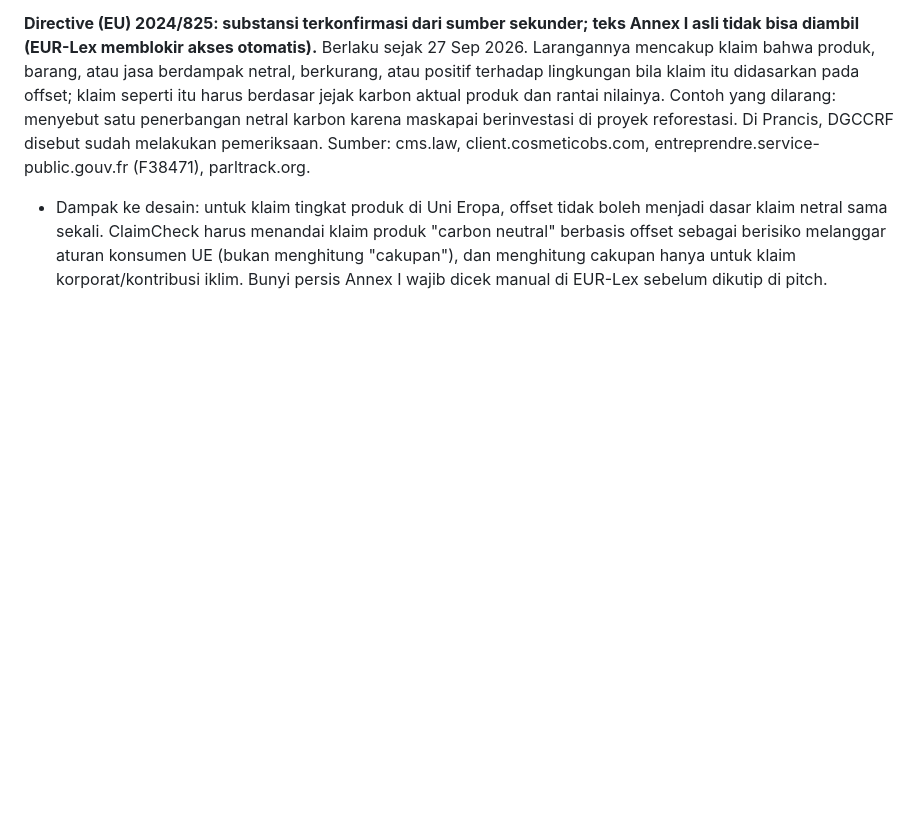
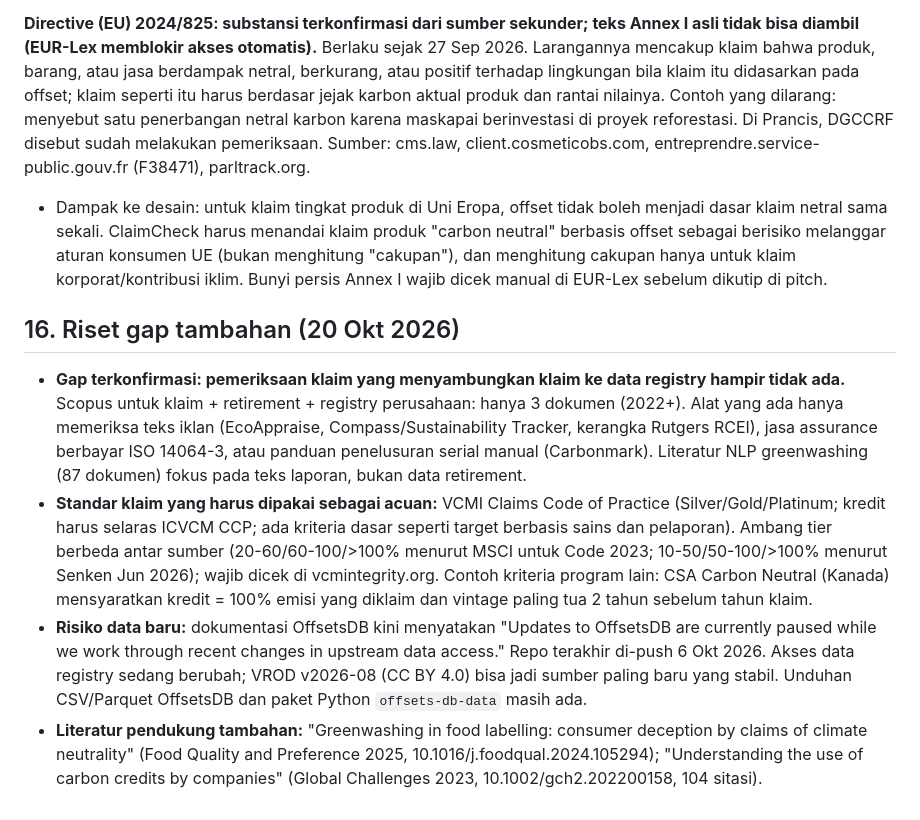
Before and after one commit to arvamadax/climatechain-id, a Markdown page: docs/TOPIK7_RESEARCH.md, the part around the change. Rendered like a GitHub page; blank space fills up the shorter version.

Commit message:
docs: gap research and build plan
Co-Authored-By: Claude Opus 5.5 <noreply@anthropic.com>

```diff
--- a/docs/TOPIK7_RESEARCH.md
+++ b/docs/TOPIK7_RESEARCH.md
@@ -233,3 +233,10 @@ Kesimpulan: tiga hal kritis (1-3) mengubah desain. ClaimCheck tidak lagi "retire
 
 **Directive (EU) 2024/825: substansi terkonfirmasi dari sumber sekunder; teks Annex I asli tidak bisa diambil (EUR-Lex memblokir akses otomatis).** Berlaku sejak 27 Sep 2026. Larangannya mencakup klaim bahwa produk, barang, atau jasa berdampak netral, berkurang, atau positif terhadap lingkungan bila klaim itu didasarkan pada offset; klaim seperti itu harus berdasar jejak karbon aktual produk dan rantai nilainya. Contoh yang dilarang: menyebut satu penerbangan netral karbon karena maskapai berinvestasi di proyek reforestasi. Di Prancis, DGCCRF disebut sudah melakukan pemeriksaan. Sumber: cms.law, client.cosmeticobs.com, entreprendre.service-public.gouv.fr (F38471), parltrack.org.
 - Dampak ke desain: untuk klaim tingkat produk di Uni Eropa, offset tidak boleh menjadi dasar klaim netral sama sekali. ClaimCheck harus menandai klaim produk "carbon neutral" berbasis offset sebagai berisiko melanggar aturan konsumen UE (bukan menghitung "cakupan"), dan menghitung cakupan hanya untuk klaim korporat/kontribusi iklim. Bunyi persis Annex I wajib dicek manual di EUR-Lex sebelum dikutip di pitch.
+
+## 16. Riset gap tambahan (20 Okt 2026)
+
+- **Gap terkonfirmasi: pemeriksaan klaim yang menyambungkan klaim ke data registry hampir tidak ada.** Scopus untuk klaim + retirement + registry perusahaan: hanya 3 dokumen (2022+). Alat yang ada hanya memeriksa teks iklan (EcoAppraise, Compass/Sustainability Tracker, kerangka Rutgers RCEI), jasa assurance berbayar ISO 14064-3, atau panduan penelusuran serial manual (Carbonmark). Literatur NLP greenwashing (87 dokumen) fokus pada teks laporan, bukan data retirement.
+- **Standar klaim yang harus dipakai sebagai acuan:** VCMI Claims Code of Practice (Silver/Gold/Platinum; kredit harus selaras ICVCM CCP; ada kriteria dasar seperti target berbasis sains dan pelaporan). Ambang tier berbeda antar sumber (20-60/60-100/>100% menurut MSCI untuk Code 2023; 10-50/50-100/>100% menurut Senken Jun 2026); wajib dicek di vcmintegrity.org. Contoh kriteria program lain: CSA Carbon Neutral (Kanada) mensyaratkan kredit = 100% emisi yang diklaim dan vintage paling tua 2 tahun sebelum tahun klaim.
+- **Risiko data baru:** dokumentasi OffsetsDB kini menyatakan "Updates to OffsetsDB are currently paused while we work through recent changes in upstream data access." Repo terakhir di-push 6 Okt 2026. Akses data registry sedang berubah; VROD v2026-08 (CC BY 4.0) bisa jadi sumber paling baru yang stabil. Unduhan CSV/Parquet OffsetsDB dan paket Python `offsets-db-data` masih ada.
+- **Literatur pendukung tambahan:** "Greenwashing in food labelling: consumer deception by claims of climate neutrality" (Food Quality and Preference 2025, 10.1016/j.foodqual.2024.105294); "Understanding the use of carbon credits by companies" (Global Challenges 2023, 10.1002/gch2.202200158, 104 sitasi).
```
Also changed, not shown: docs/PLAN.md (added, +52 -0 lines).
